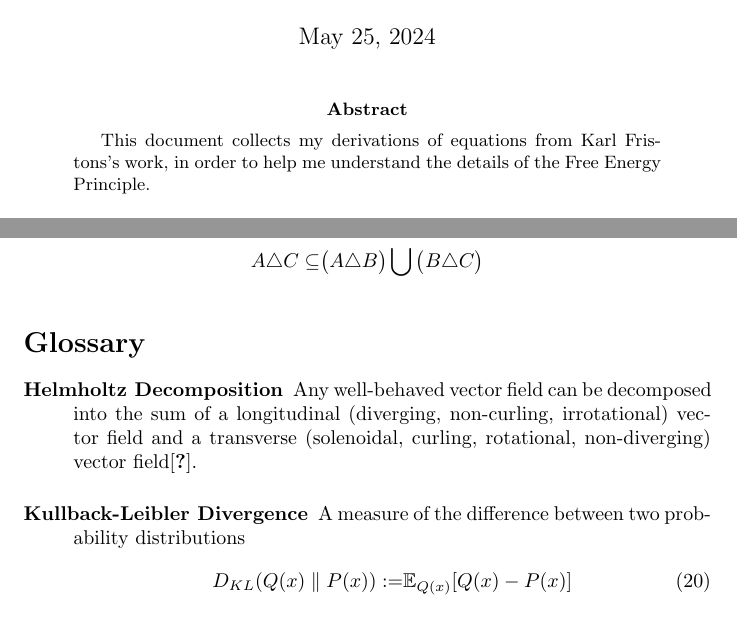
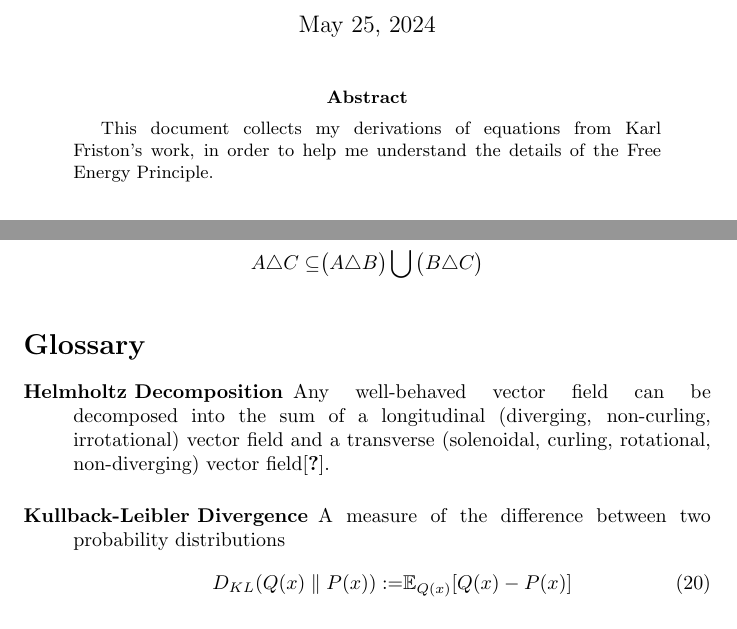
Before and after one commit to weka511/ai, a LaTeX paper (ActiveInference.tex): two parts of pages 1 and 8 of 9, joined at a grey line, cut so that both start at the same text. Compiled offline with pdfLaTeX.

Commit message:
#15 Suppressed hypthenation

```diff
--- a/ActiveInference.tex
+++ b/ActiveInference.tex
@@ -48,8 +48,13 @@
 \newtheorem{lemma}[thm]{Lemma}
 \newtheorem{cor}[thm]{Corollary}
 \graphicspath{{figs/}}
-\widowpenalty10000
-\clubpenalty10000
+
+\widowpenalty=10000
+\clubpenalty=10000
+\tolerance=1
+\emergencystretch=\maxdimen
+\hyphenpenalty=10000
+\hbadness=10000
 
 \makeglossaries
 %opening
@@ -80,7 +85,7 @@
 \maketitle
 
 \begin{abstract}
-This document collects my derivations of equations from Karl Fristons's work, in order to help me understand the details of the Free Energy Principle.
+This document collects my derivations of equations from Karl Friston's work, in order to help me understand the details of the Free Energy Principle.
 \end{abstract}
 
 \tableofcontents
```
